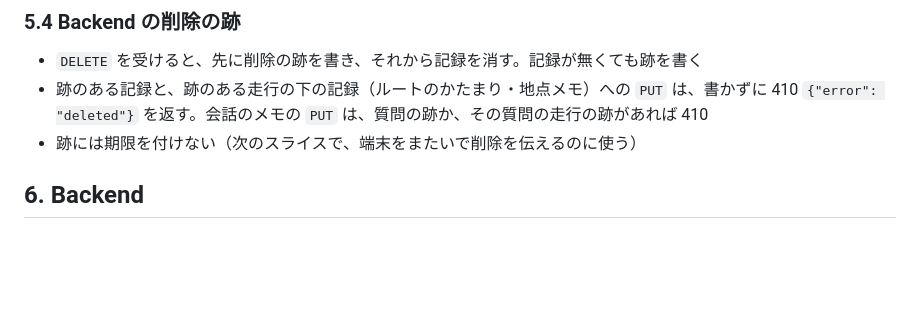
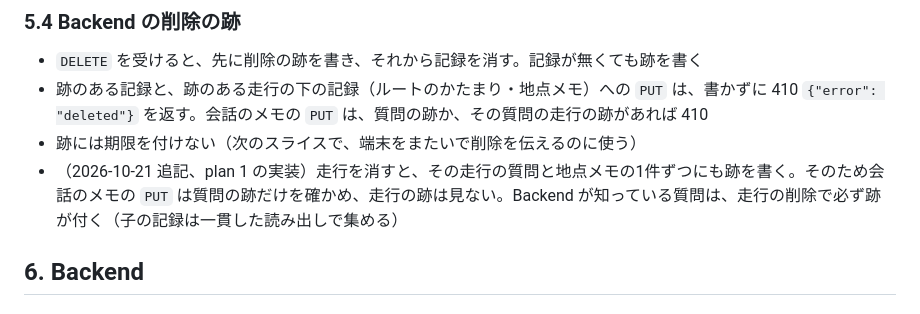
Before and after one commit to h-akira/TouringProjectV2, a Markdown page: docs/specs/2026-10-21-slice3-design.md, the part around the change. GitHub-like rendering; blank space fills up the shorter version.

```diff
--- a/docs/specs/2026-10-21-slice3-design.md
+++ b/docs/specs/2026-10-21-slice3-design.md
@@ -119,6 +119,7 @@ flowchart LR
 - `DELETE` を受けると、先に削除の跡を書き、それから記録を消す。記録が無くても跡を書く
 - 跡のある記録と、跡のある走行の下の記録（ルートのかたまり・地点メモ）への `PUT` は、書かずに 410 `{"error": "deleted"}` を返す。会話のメモの `PUT` は、質問の跡か、その質問の走行の跡があれば 410
 - 跡には期限を付けない（次のスライスで、端末をまたいで削除を伝えるのに使う）
+- （2026-10-21 追記、plan 1 の実装）走行を消すと、その走行の質問と地点メモの1件ずつにも跡を書く。そのため会話のメモの `PUT` は質問の跡だけを確かめ、走行の跡は見ない。Backend が知っている質問は、走行の削除で必ず跡が付く（子の記録は一貫した読み出しで集める）
 
 ## 6. Backend
 
```
Also changed, not shown: PROJECT.md (+5 -3 lines).
